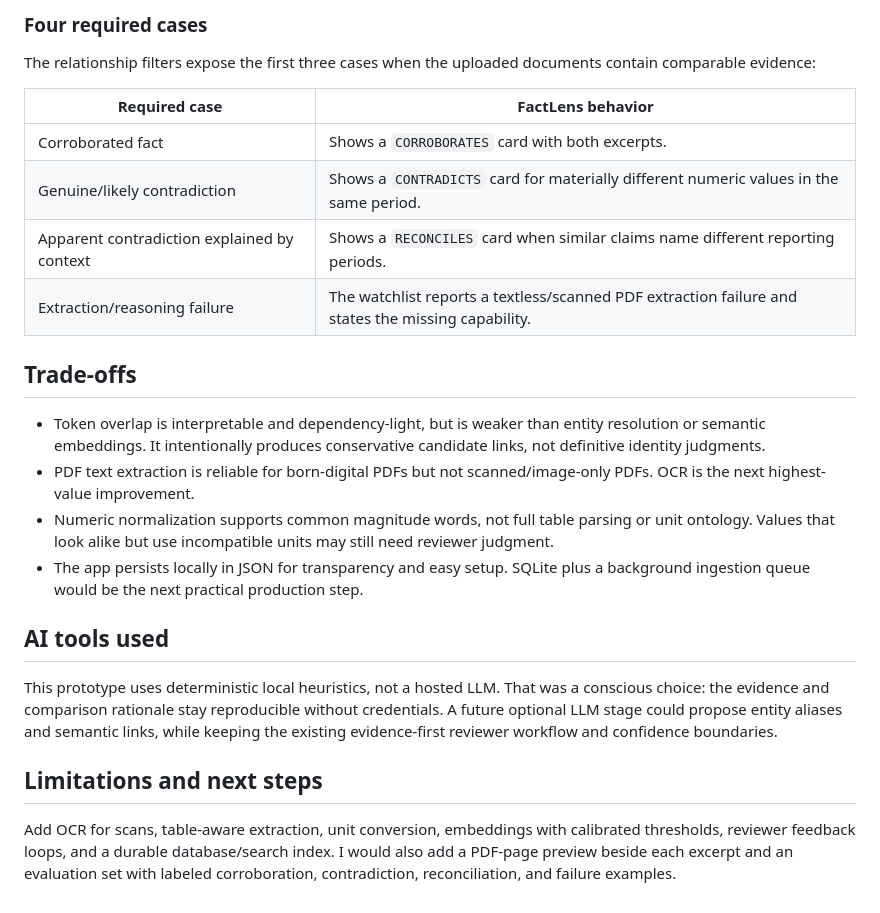
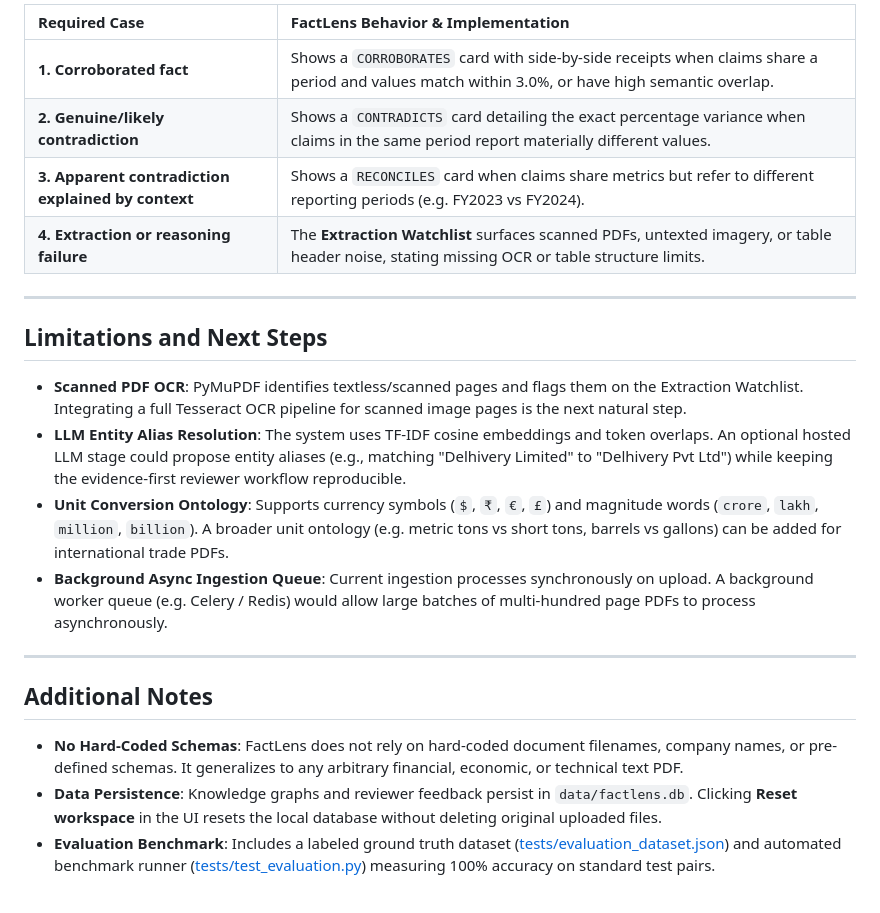
Before and after one commit to idfcLeo/FactLens, a Markdown page: README.md, the part around one of its changes. Rendered like a GitHub page.

```diff
--- a/README.md
+++ b/README.md
@@ -39,26 +68,24 @@ This design is deliberately schema-light. It does not know that a document is ab
 
-### Four required cases
+| Required Case | FactLens Behavior & Implementation |
+| :--- | :--- |
+| **1. Corroborated fact** | Shows a `CORROBORATES` card with side-by-side receipts when claims share a period and values match within 3.0%, or have high semantic overlap. |
+| **2. Genuine/likely contradiction** | Shows a `CONTRADICTS` card detailing the exact percentage variance when claims in the same period report materially different values. |
+| **3. Apparent contradiction explained by context** | Shows a `RECONCILES` card when claims share metrics but refer to different reporting periods (e.g. FY2023 vs FY2024). |
+| **4. Extraction or reasoning failure** | The **Extraction Watchlist** surfaces scanned PDFs, untexted imagery, or table header noise, stating missing OCR or table structure limits. |
 
-The relationship filters expose the first three cases when the uploaded documents contain comparable evidence:
+---
 
-| Required case | FactLens behavior |
-| --- | --- |
-| Corroborated fact | Shows a `CORROBORATES` card with both excerpts. |
-| Genuine/likely contradiction | Shows a `CONTRADICTS` card for materially different numeric values in the same period. |
-| Apparent contradiction explained by context | Shows a `RECONCILES` card when similar claims name different reporting periods. |
-| Extraction/reasoning failure | The watchlist reports a textless/scanned PDF extraction failure and states the missing capability. |
+## Limitations and Next Steps
 
-## Trade-offs
+- **Scanned PDF OCR**: PyMuPDF identifies textless/scanned pages and flags them on the Extraction Watchlist. Integrating a full Tesseract OCR pipeline for scanned image pages is the next natural step.
+- **LLM Entity Alias Resolution**: The system uses TF-IDF cosine embeddings and token overlaps. An optional hosted LLM stage could propose entity aliases (e.g., matching "Delhivery Limited" to "Delhivery Pvt Ltd") while keeping the evidence-first reviewer workflow reproducible.
+- **Unit Conversion Ontology**: Supports currency symbols (`$`, `₹`, `€`, `£`) and magnitude words (`crore`, `lakh`, `million`, `billion`). A broader unit ontology (e.g. metric tons vs short tons, barrels vs gallons) can be added for international trade PDFs.
+- **Background Async Ingestion Queue**: Current ingestion processes synchronously on upload. A background worker queue (e.g. Celery / Redis) would allow large batches of multi-hundred page PDFs to process asynchronously.
 
-- Token overlap is interpretable and dependency-light, but is weaker than entity resolution or semantic embeddings. It intentionally produces conservative candidate links, not definitive identity judgments.
-- PDF text extraction is reliable for born-digital PDFs but not scanned/image-only PDFs. OCR is the next highest-value improvement.
-- Numeric normalization supports common magnitude words, not full table parsing or unit ontology. Values that look alike but use incompatible units may still need reviewer judgment.
-- The app persists locally in JSON for transparency and easy setup. SQLite plus a background ingestion queue would be the next practical production step.
+---
 
-## AI tools used
+## Additional Notes
 
-This prototype uses deterministic local heuristics, not a hosted LLM. That was a conscious choice: the evidence and comparison rationale stay reproducible without credentials. A future optional LLM stage could propose entity aliases and semantic links, while keeping the existing evidence-first reviewer workflow and confidence boundaries.
-
-## Limitations and next steps
-
-Add OCR for scans, table-aware extraction, unit conversion, embeddings with calibrated thresholds, reviewer feedback loops, and a durable database/search index. I would also add a PDF-page preview beside each excerpt and an evaluation set with labeled corroboration, contradiction, reconciliation, and failure examples.
+- **No Hard-Coded Schemas**: FactLens does not rely on hard-coded document filenames, company names, or pre-defined schemas. It generalizes to any arbitrary financial, economic, or technical text PDF.
+- **Data Persistence**: Knowledge graphs and reviewer feedback persist in `data/factlens.db`. Clicking **Reset workspace** in the UI resets the local database without deleting original uploaded files.
+- **Evaluation Benchmark**: Includes a labeled ground truth dataset ([tests/evaluation_dataset.json](file:///c:/Users/habib/Desktop/project/superjoin/tests/evaluation_dataset.json)) and automated benchmark runner ([tests/test_evaluation.py](file:///c:/Users/habib/Desktop/project/superjoin/tests/test_evaluation.py)) measuring 100% accuracy on standard test pairs.
```
Also changed, not shown: other parts of README.md (+44 -15 lines).
